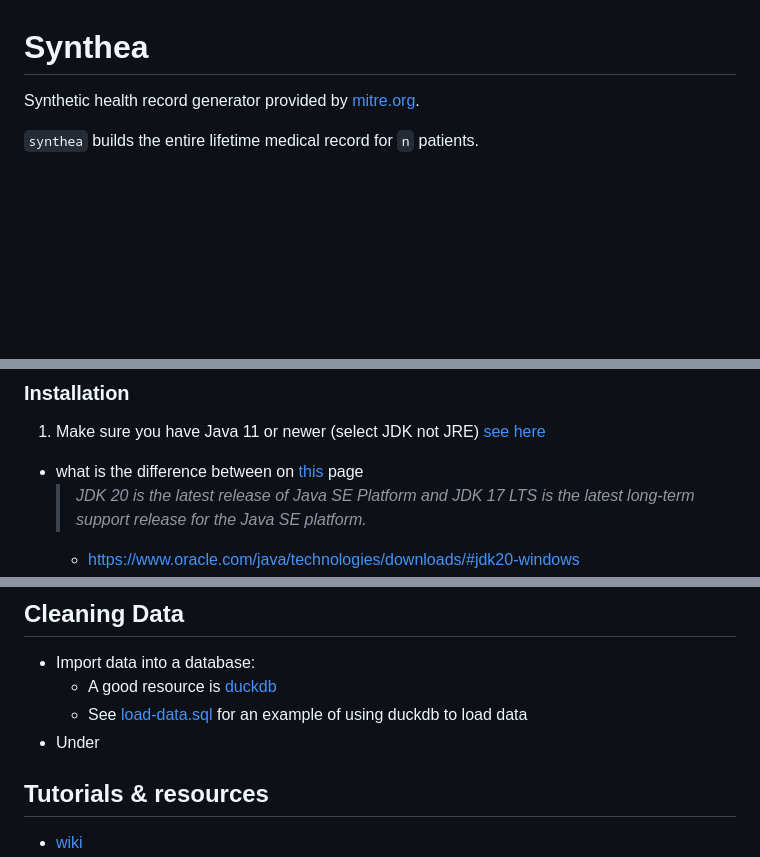
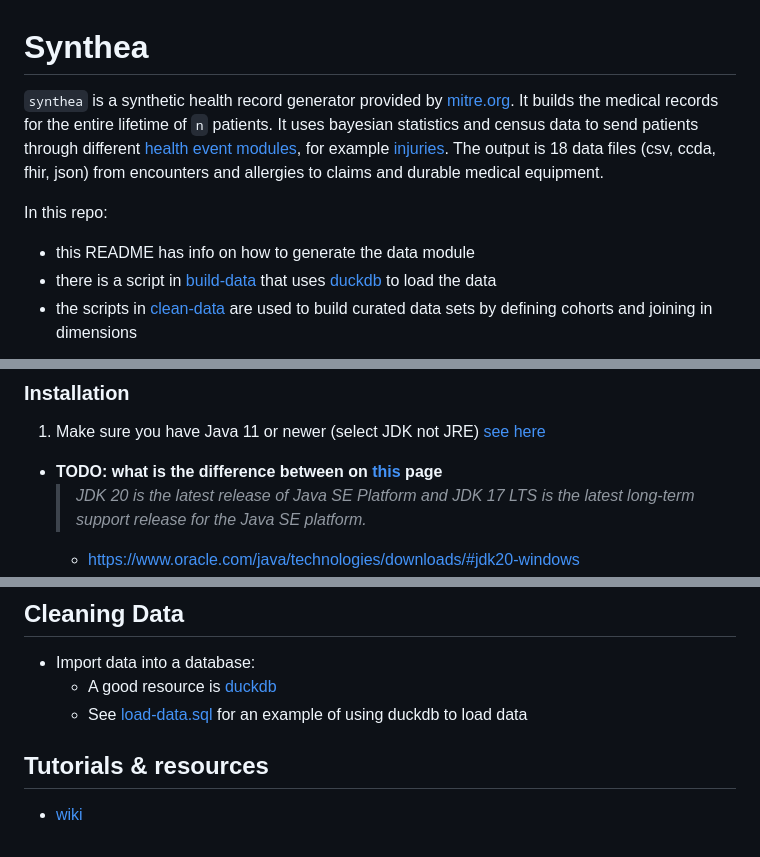
Before and after one commit to rjake/one-off-projects, a Markdown page: other/synthea/README.md, 3 parts joined by grey strips. Drawn GitHub-style; blank space fills up the shorter version.

```diff
--- a/other/synthea/README.md
+++ b/other/synthea/README.md
@@ -1,5 +1,8 @@
 # Synthea
-Synthetic health record generator provided by [mitre.org](https://synthea.mitre.org/).
+`synthea` is a synthetic health record generator provided by [mitre.org](https://synthea.mitre.org/). It builds the medical records for the entire lifetime of `n` patients. It uses bayesian statistics and census data to send patients through different [health event modules](https://synthetichealth.github.io/module-builder/), for example [injuries](https://synthetichealth.github.io/module-builder/#injuries). The output is 18 data files (csv, ccda, fhir, json) from encounters and allergies to claims and durable medical equipment.
 
-`synthea` builds the entire lifetime medical record for `n` patients.
+In this repo:
+* this README has info on how to generate the data module
+* there is a script in [build-data](https://github.com/rjake/one-off-projects/blob/main/other/synthea/build-data/load-data.sql) that uses [duckdb](https://duckdb.org/) to load the data
+* the scripts in [clean-data](clean-data) are used to build curated data sets by defining cohorts and joining in dimensions
 
@@ -8,7 +11,7 @@ See modules [here](https://synthetichealth.github.io/module-builder/), for examp
 ## Running Synthea
 ### Installation
 1) Make sure you have Java 11 or newer (select JDK not JRE) [see here]()
-  * what is the difference between on [this](https://www.oracle.com/java/technologies/downloads/) page
+  * **TODO: what is the difference between on [this](https://www.oracle.com/java/technologies/downloads/) page**
     > *JDK 20 is the latest release of Java SE Platform and JDK 17 LTS is the latest long-term support release for the Java SE platform.*
     * https://www.oracle.com/java/technologies/downloads/#jdk20-windows
     * https://www.oracle.com/java/technologies/downloads/#jdk17-windows
@@ -49,8 +52,7 @@ These are the arguments
 ## Cleaning Data
 * Import data into a database:
   * A good resource is [duckdb](https://duckdb.org/)
-  * See [load-data.sql](./load-data.sql) for an example of using duckdb to load data
-* Under
+  * See [load-data.sql](build-data/load-data.sql) for an example of using duckdb to load data
 
 ## Tutorials & resources
 * [wiki](https://github.com/synthetichealth/synthea/wiki)
```
Also changed, not shown: other parts of other/synthea/README.md (+1 -1 lines).
